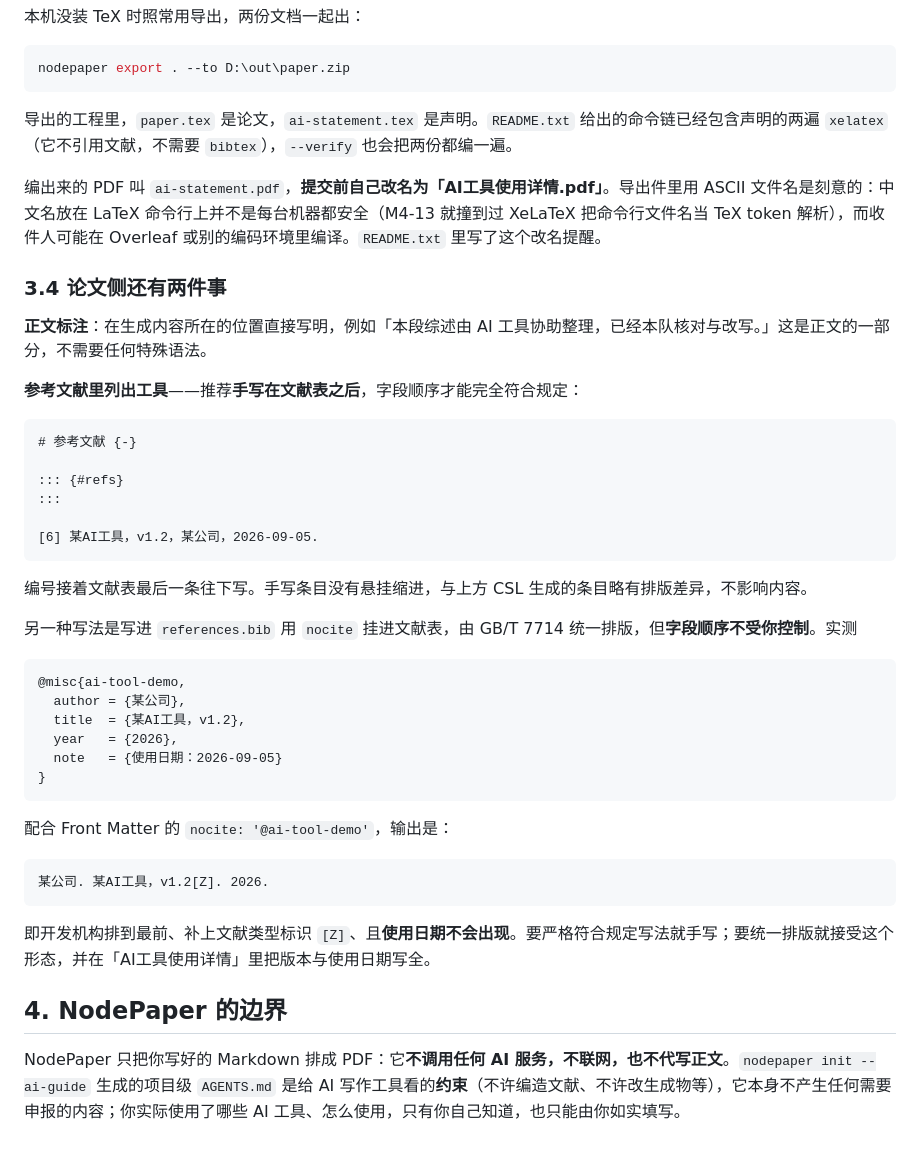
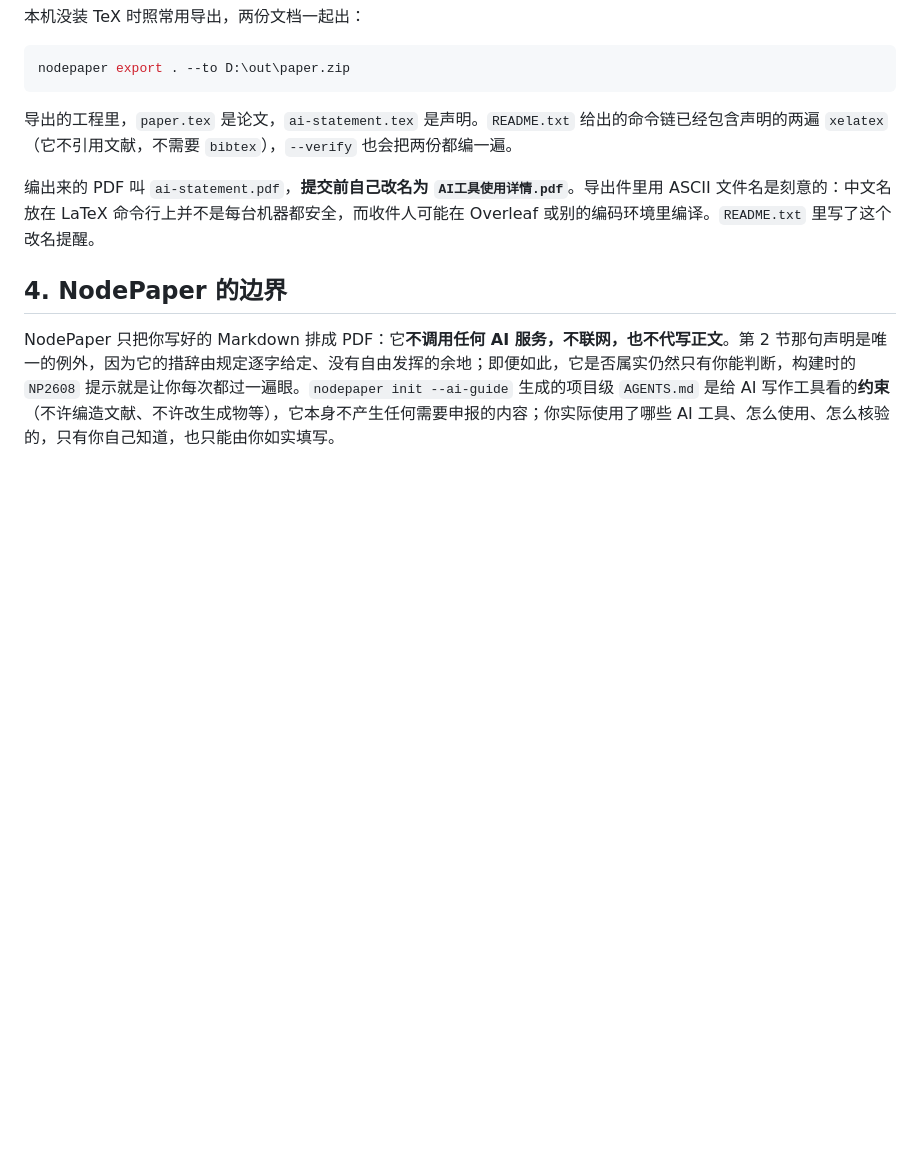
Before and after one commit to Cat5E0/NodePaper, a Markdown page: docs/guides/ai-usage-statement.md, the part around one of its changes. Rendered like a GitHub page; blank space fills up the shorter version.

````diff
--- a/docs/guides/ai-usage-statement.md
+++ b/docs/guides/ai-usage-statement.md
@@ -98,44 +130,8 @@ nodepaper export . --to D:\out\paper.zip
 
 导出的工程里，`paper.tex` 是论文，`ai-statement.tex` 是声明。`README.txt` 给出的命令链已经包含声明的两遍 `xelatex`（它不引用文献，不需要 `bibtex`），`--verify` 也会把两份都编一遍。
 
-编出来的 PDF 叫 `ai-statement.pdf`，**提交前自己改名为「AI工具使用详情.pdf」**。导出件里用 ASCII 文件名是刻意的：中文名放在 LaTeX 命令行上并不是每台机器都安全（M4-13 就撞到过 XeLaTeX 把命令行文件名当 TeX token 解析），而收件人可能在 Overleaf 或别的编码环境里编译。`README.txt` 里写了这个改名提醒。
-
-### 3.4 论文侧还有两件事
-
-**正文标注**：在生成内容所在的位置直接写明，例如「本段综述由 AI 工具协助整理，已经本队核对与改写。」这是正文的一部分，不需要任何特殊语法。
-
-**参考文献里列出工具**——推荐**手写在文献表之后**，字段顺序才能完全符合规定：
-
-```markdown
-# 参考文献 {-}
-
-::: {#refs}
-:::
-
-[6] 某AI工具，v1.2，某公司，2026-09-05.
-```
-
-编号接着文献表最后一条往下写。手写条目没有悬挂缩进，与上方 CSL 生成的条目略有排版差异，不影响内容。
-
-另一种写法是写进 `references.bib` 用 `nocite` 挂进文献表，由 GB/T 7714 统一排版，但**字段顺序不受你控制**。实测
-
-```bibtex
-@misc{ai-tool-demo,
-  author = {某公司},
-  title  = {某AI工具，v1.2},
-  year   = {2026},
-  note   = {使用日期：2026-09-05}
-}
-```
-
-配合 Front Matter 的 `nocite: '@ai-tool-demo'`，输出是：
-
-```text
-某公司. 某AI工具，v1.2[Z]. 2026.
-```
-
-即开发机构排到最前、补上文献类型标识 `[Z]`、且**使用日期不会出现**。要严格符合规定写法就手写；要统一排版就接受这个形态，并在「AI工具使用详情」里把版本与使用日期写全。
+编出来的 PDF 叫 `ai-statement.pdf`，**提交前自己改名为 `AI工具使用详情.pdf`**。导出件里用 ASCII 文件名是刻意的：中文名放在 LaTeX 命令行上并不是每台机器都安全，而收件人可能在 Overleaf 或别的编码环境里编译。`README.txt` 里写了这个改名提醒。
 
 ## 4. NodePaper 的边界
 
-NodePaper 只把你写好的 Markdown 排成 PDF：它**不调用任何 AI 服务，不联网，也不代写正文**。`nodepaper init --ai-guide` 生成的项目级 `AGENTS.md` 是给 AI 写作工具看的**约束**（不许编造文献、不许改生成物等），它本身不产生任何需要申报的内容；你实际使用了哪些 AI 工具、怎么使用，只有你自己知道，也只能由你如实填写。
+NodePaper 只把你写好的 Markdown 排成 PDF：它**不调用任何 AI 服务，不联网，也不代写正文**。第 2 节那句声明是唯一的例外，因为它的措辞由规定逐字给定、没有自由发挥的余地；即便如此，它是否属实仍然只有你能判断，构建时的 `NP2608` 提示就是让你每次都过一遍眼。`nodepaper init --ai-guide` 生成的项目级 `AGENTS.md` 是给 AI 写作工具看的**约束**（不许编造文献、不许改生成物等），它本身不产生任何需要申报的内容；你实际使用了哪些 AI 工具、怎么使用、怎么核验的，只有你自己知道，也只能由你如实填写。
````
Also changed, not shown: other parts of docs/guides/ai-usage-statement.md (+61 -29 lines), README.en.md (+10 -4 lines), README.md (+10 -4 lines).
